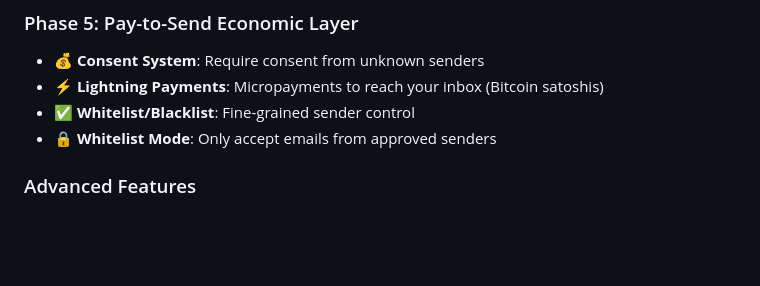
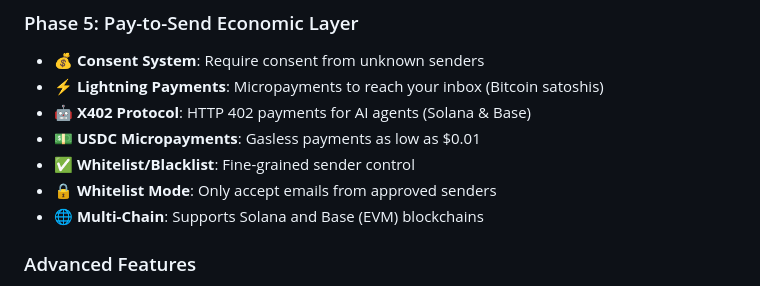
Before and after one commit to ticketguy/Privra, a Markdown page: README.md, the part around one of its changes. Drawn GitHub-style; blank space fills up the shorter version.

```diff
--- a/README.md
+++ b/README.md
@@ -28,8 +28,11 @@ A complete, self-hosted email solution built on Postfix, Dovecot, and modern cry
 ### Phase 5: Pay-to-Send Economic Layer
 - **💰 Consent System**: Require consent from unknown senders
 - **⚡ Lightning Payments**: Micropayments to reach your inbox (Bitcoin satoshis)
+- **🤖 X402 Protocol**: HTTP 402 payments for AI agents (Solana & Base)
+- **💵 USDC Micropayments**: Gasless payments as low as $0.01
 - **✅ Whitelist/Blacklist**: Fine-grained sender control
 - **🔒 Whitelist Mode**: Only accept emails from approved senders
+- **🌐 Multi-Chain**: Supports Solana and Base (EVM) blockchains
 
 ### Advanced Features
 - **🆔 PortID Ready**: Optional zero-knowledge authentication integration
```
Also changed, not shown: other parts of README.md (+58 -0 lines).
